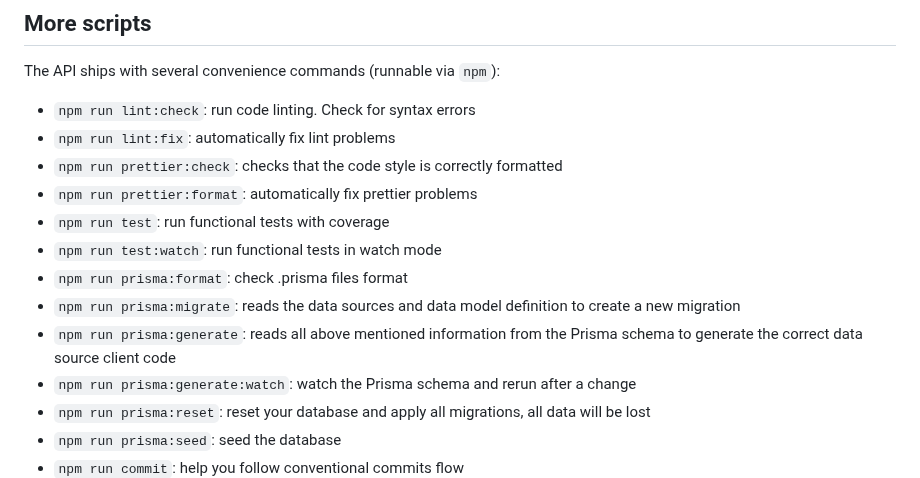
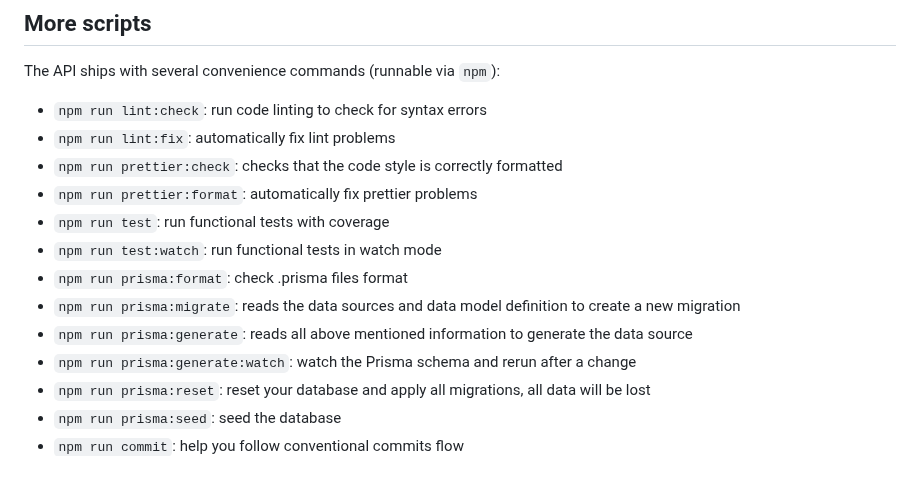
Before and after one commit to vincent-queimado/express-prisma-ts-boilerplate, a Markdown page: readme.md, the part around the change. GitHub-like rendering.

Commit message:
docs: change Readme
change Readme

```diff
--- a/readme.md
+++ b/readme.md
@@ -202,7 +202,7 @@ Obs.: Initially, the project assumes that we will use the Postgres database by d
 
 The API ships with several convenience commands (runnable via `npm`):
 
--   `npm run lint:check`: run code linting. Check for syntax errors
+-   `npm run lint:check`: run code linting to check for syntax errors
 -   `npm run lint:fix`: automatically fix lint problems
 -   `npm run prettier:check`: checks that the code style is correctly formatted
 -   `npm run prettier:format`: automatically fix prettier problems
@@ -210,7 +210,7 @@ The API ships with several convenience commands (runnable via `npm`):
 -   `npm run test:watch`: run functional tests in watch mode
 -   `npm run prisma:format`: check .prisma files format
 -   `npm run prisma:migrate`: reads the data sources and data model definition to create a new migration
--   `npm run prisma:generate`: reads all above mentioned information from the Prisma schema to generate the correct data source client code
+-   `npm run prisma:generate`: reads all above mentioned information to generate the data source
 -   `npm run prisma:generate:watch`: watch the Prisma schema and rerun after a change
 -   `npm run prisma:reset`: reset your database and apply all migrations, all data will be lost
 -   `npm run prisma:seed`: seed the database
```
